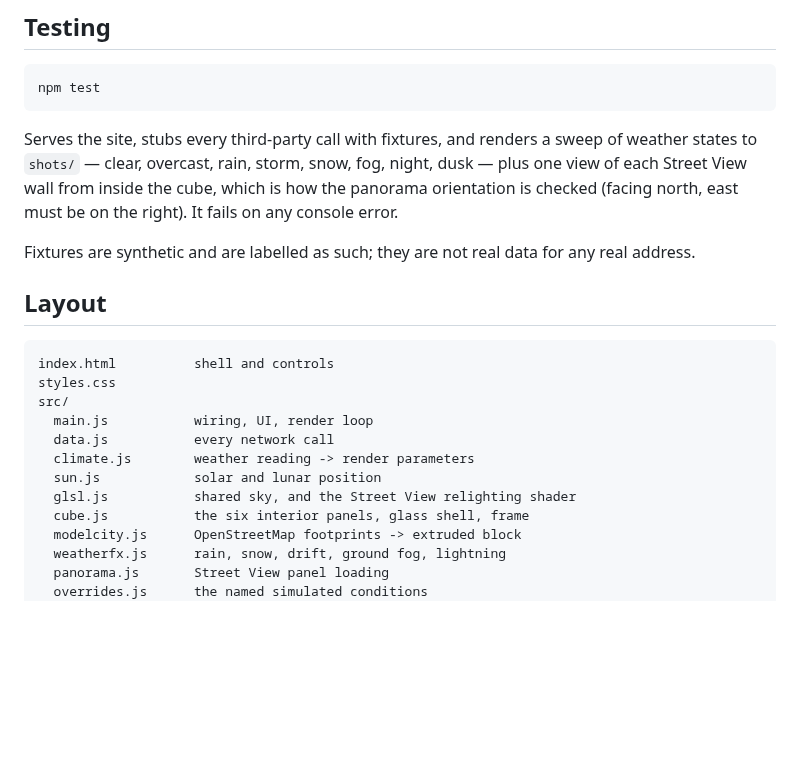
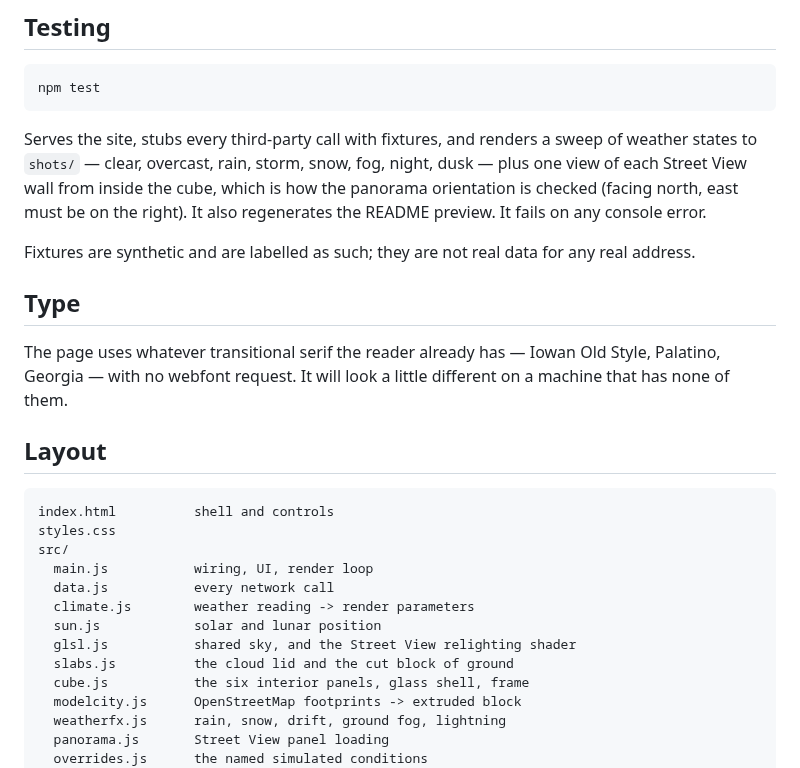
Before and after one commit to spacemnke/box, a Markdown page: README.md, the part around one of its changes. Rendered like a GitHub page; blank space fills up the shorter version.

```diff
--- a/README.md
+++ b/README.md
@@ -154,10 +179,17 @@ Serves the site, stubs every third-party call with fixtures, and renders a
 sweep of weather states to `shots/` — clear, overcast, rain, storm, snow, fog,
 night, dusk — plus one view of each Street View wall from inside the cube,
 which is how the panorama orientation is checked (facing north, east must be on
-the right). It fails on any console error.
+the right). It also regenerates the README preview. It fails on any console
+error.
 
 Fixtures are synthetic and are labelled as such; they are not real data for any
 real address.
+
+## Type
+
+The page uses whatever transitional serif the reader already has — Iowan Old
+Style, Palatino, Georgia — with no webfont request. It will look a little
+different on a machine that has none of them.
 
 ## Layout
 
@@ -170,6 +202,7 @@ src/
   climate.js        weather reading -> render parameters
   sun.js            solar and lunar position
   glsl.js           shared sky, and the Street View relighting shader
+  slabs.js          the cloud lid and the cut block of ground
   cube.js           the six interior panels, glass shell, frame
   modelcity.js      OpenStreetMap footprints -> extruded block
   weatherfx.js      rain, snow, drift, ground fog, lightning
```
Also changed, not shown: other parts of README.md (+33 -8 lines), docs/preview-night-rain.png, 9 other files.
